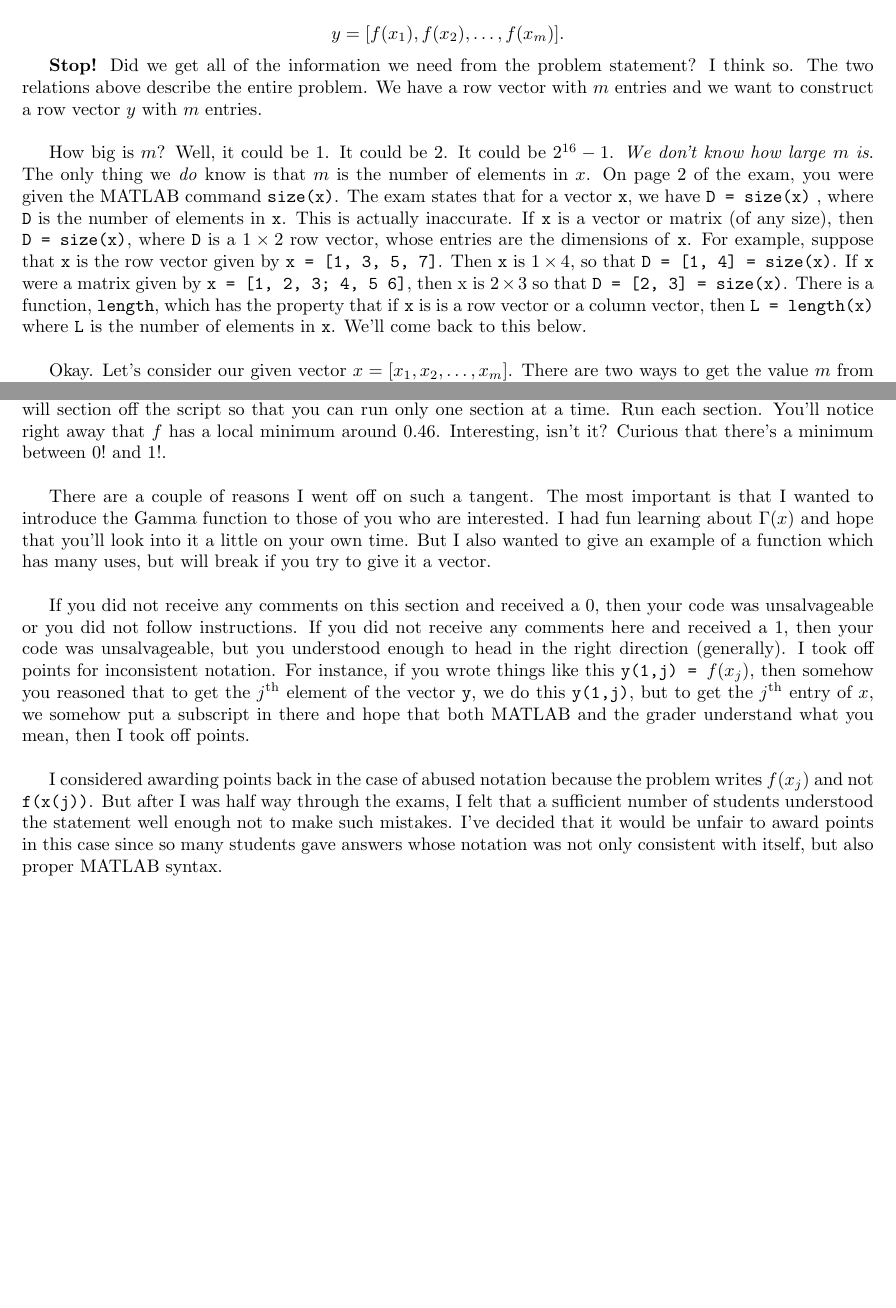
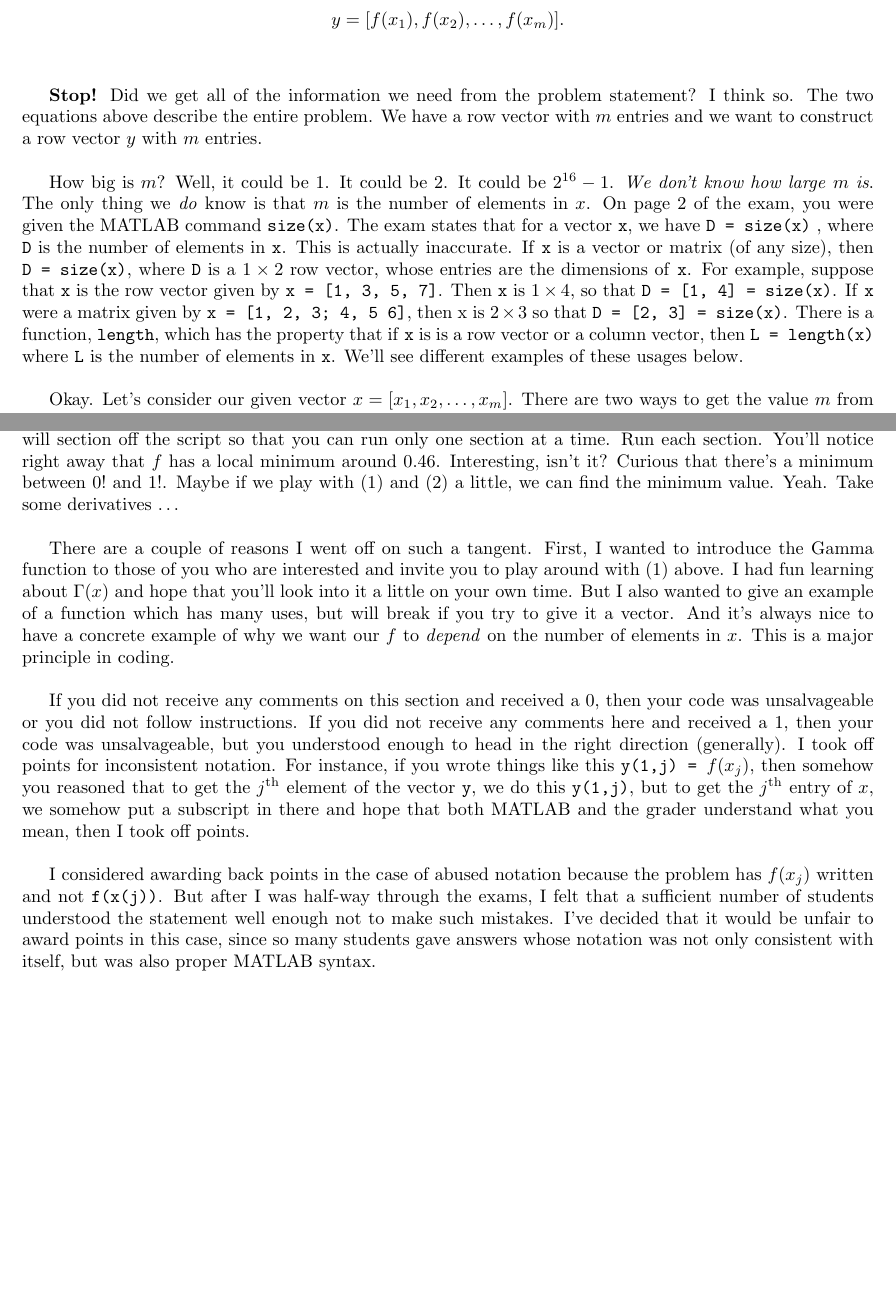
Before and after one commit to justinthompson593/justinthompson593.github.io, a LaTeX document (amath301/A1A2B1B2sec4_2_4_2prb3_3_2_2.tex): two parts of pages 2 and 7 of 7, joined at a grey line, cut so that both start at the same text, the shorter picture padded with empty space. The pictures show the PDF file amath301/A1A2B1B2sec4_2_4_2prb3_3_2_2.pdf that the author committed with the source.

Commit message:
putting on website

```diff
--- a/amath301/A1A2B1B2sec4_2_4_2prb3_3_2_2.tex
+++ b/amath301/A1A2B1B2sec4_2_4_2prb3_3_2_2.tex
@@ -108,11 +108,11 @@ and we want}
 
 \[
 y = [f(x_1), f(x_2), \dots, f(x_m)].
-\]
+\] \\
 
-\textbf{Stop!} Did we get all of the information we need from the problem statement? I think so. The two relations above describe the entire problem. We have a row vector with $m$ entries and we want to construct a row vector $y$ with $m$ entries. \\
+\textbf{Stop!} Did we get all of the information we need from the problem statement? I think so. The two equations above describe the entire problem. We have a row vector with $m$ entries and we want to construct a row vector $y$ with $m$ entries. \\
 
-How big is $m$? Well, it could be $1$. It could be $2$. It could be $2^{16}-1$. \textit{We don't know how large} $m$ \textit{is}. The only thing we \textit{do} know is that $m$ is the number of elements in $x$. On page 2 of the exam, you were given the MATLAB command \texttt{size(x)}. The exam states that for a vector \texttt{x}, we have \texttt{D = size(x)} , where \texttt{D} is the number of elements in \texttt{x}. This is actually inaccurate. If \texttt{x} is a vector or matrix (of any size), then \texttt{D = size(x)}, where \texttt{D} is a $1 \times 2$ row vector, whose entries are the dimensions of \texttt{x}. For example, suppose that \texttt{x} is the row vector given by \texttt{x = [1, 3, 5, 7]}. Then \texttt{x} is $1 \times 4$, so that \texttt{D = [1, 4] = size(x)}. If \texttt{x} were a matrix given by \texttt{x = [1, 2, 3; 4, 5 6]}, then \text{x} is $2 \times 3$ so that \texttt{D = [2, 3] = size(x)}. There is a function, \texttt{length}, which has the property that if \texttt{x} is is a row vector or a column vector, then \texttt{L = length(x)} where \texttt{L} is the number of elements in \texttt{x}. We'll come back to this below. \\
+How big is $m$? Well, it could be $1$. It could be $2$. It could be $2^{16}-1$. \textit{We don't know how large} $m$ \textit{is}. The only thing we \textit{do} know is that $m$ is the number of elements in $x$. On page 2 of the exam, you were given the MATLAB command \texttt{size(x)}. The exam states that for a vector \texttt{x}, we have \texttt{D = size(x)} , where \texttt{D} is the number of elements in \texttt{x}. This is actually inaccurate. If \texttt{x} is a vector or matrix (of any size), then \texttt{D = size(x)}, where \texttt{D} is a $1 \times 2$ row vector, whose entries are the dimensions of \texttt{x}. For example, suppose that \texttt{x} is the row vector given by \texttt{x = [1, 3, 5, 7]}. Then \texttt{x} is $1 \times 4$, so that \texttt{D = [1, 4] = size(x)}. If \texttt{x} were a matrix given by \texttt{x = [1, 2, 3; 4, 5 6]}, then \text{x} is $2 \times 3$ so that \texttt{D = [2, 3] = size(x)}. There is a function, \texttt{length}, which has the property that if \texttt{x} is is a row vector or a column vector, then \texttt{L = length(x)} where \texttt{L} is the number of elements in \texttt{x}. We'll see different examples of these usages below. \\
 
  Okay. Let's consider our given vector $x = [x_1, x_2, \dots, x_m]$. There are two ways to get the value $m$ from $x$ by using the function \texttt{size}. One way it to assign \texttt{size(x)} to a variable like this \texttt{D = size(x)}. Then we have \texttt{[1, m] = D}, so that \texttt{m = D(2)}, or equivalently, \texttt{m = D(1,2)}. A better way to access this number is by throwing a second argument into \texttt{size}. Since we know that $x$ is a row vector, then we want its second dimension for $m$. To do this, we can write \texttt{m = size(x,2)}. If we wanted to assign the first dimension of $x$ a variable named \texttt{n}, we would write \texttt{n = size(x,1)}. For grading purposes, I treated your usage of \texttt{size} as either returning a vector or returning number of entries of $x$ depending on the context of your code. That being said, I took off points for \emph{inconsistent} usages of variables and functions in your code.\\
 
@@ -156,3 +156,4 @@ which, therefore, must be defined for all complex $z$ with real part greater tha
 
 All of these methods return the vector \texttt{y = [f(x(1)), f(x(2)), \dots, f(x(m))]}. Take a look at the second to last method. This way gives exactly the \texttt{y} that we want, but every time we go through the while loop, the size of \texttt{y} changes. Then on the first loop, MATLAB has to take a second and say, "okay hold on. I need to change the size of \texttt{y} from a $0 \times 0$ to a $1 \times 1$." Then it goes along until the next time when it has to change \texttt{y} from a $1 \times 1$ to a $1 \times 2$. And so on until \texttt{y} is a $1 \times m$. Then MATLAB will have performed a bunch of \textit{extra} steps it didn't need to. Since we know ahead of time that \texttt{y} will end up being a $1 \times m$, then we can knock out all of that unnecessary updating ahead of time. That's why we call \texttt{y = zeros(size(x))} or something similar at the beginning of each example above.\\
 
+Copy and paste the script above (but not the page number) into a new, empty MATLAB file. The \texttt{\%\%}'s will section off the script so that you can run only one section at a time. Run each section. You'll notice right away that $f$ has a local minimum around 0.46. Interesting, isn't it? Curious that there's a minimum between $0!$ and $1!$. Maybe if we play with (1) and (2) a little, we can find the minimum value. Yeah. Take some derivatives \dots \\
@@ -160,9 +160,9 @@ Copy and paste the script above (but not the page number) into a new, empty MATL
 
-There are a couple of reasons I went off on such a tangent. The most important is that I wanted to introduce the Gamma function to those of you who are interested. I had fun learning about $\Gamma (x)$ and hope that you'll look into it a little on your own time. But I also wanted to give an example of a function which has many uses, but will break if you try to give it a vector. \\
+There are a couple of reasons I went off on such a tangent. First, I wanted to introduce the Gamma function to those of you who are interested and invite you to play around with (1) above. I had fun learning about $\Gamma (x)$ and hope that you'll look into it a little on your own time. But I also wanted to give an example of a function which has many uses, but will break if you try to give it a vector. And it's always nice to have a concrete example of why we want our $f$ to \emph{depend} on the number of elements in $x$. This is a major principle in coding.\\
 
 If you did not receive any comments on this section and received a 0, then your code was unsalvageable or you did not follow instructions. If you did not receive any comments here and received a 1, then your code was unsalvageable, but you understood enough to head in the right direction (generally). I took off points for inconsistent notation. For instance, if you wrote things like this \texttt{y(1,j) = }$f(x_j)$, then somehow you reasoned that to get the $j^\text{th}$ element of the vector \texttt{y}, we do this \texttt{y(1,j)}, but to get the $j^\text{th}$ entry of $x$, we somehow put a subscript in there and hope that both MATLAB and the grader understand what you mean, then I took off points. \\
 
-I considered awarding points back in the case of abused notation because the problem writes $f(x_j)$ and not \texttt{f(x(j))}. But after I was half way through the exams, I felt that a sufficient number of students understood the statement well enough not to make such mistakes. I've decided that it would be unfair to award points in this case since so many students gave answers whose notation was not only consistent with itself, but was also proper MATLAB syntax.
+I considered awarding back points in the case of abused notation because the problem has $f(x_j)$ written and not \texttt{f(x(j))}. But after I was half-way through the exams, I felt that a sufficient number of students understood the statement well enough not to make such mistakes. I've decided that it would be unfair to award points in this case, since so many students gave answers whose notation was not only consistent with itself, but was also proper MATLAB syntax.
 
 
 
```
Also changed, not shown: amath301/A1A2B1B2sec4_2_4_2prb3_3_2_2.pdf, amath301/A1A2B1B2sec4_2_4_2prb3_3_2_2.tex (13 more changed lines), 5 other files.
